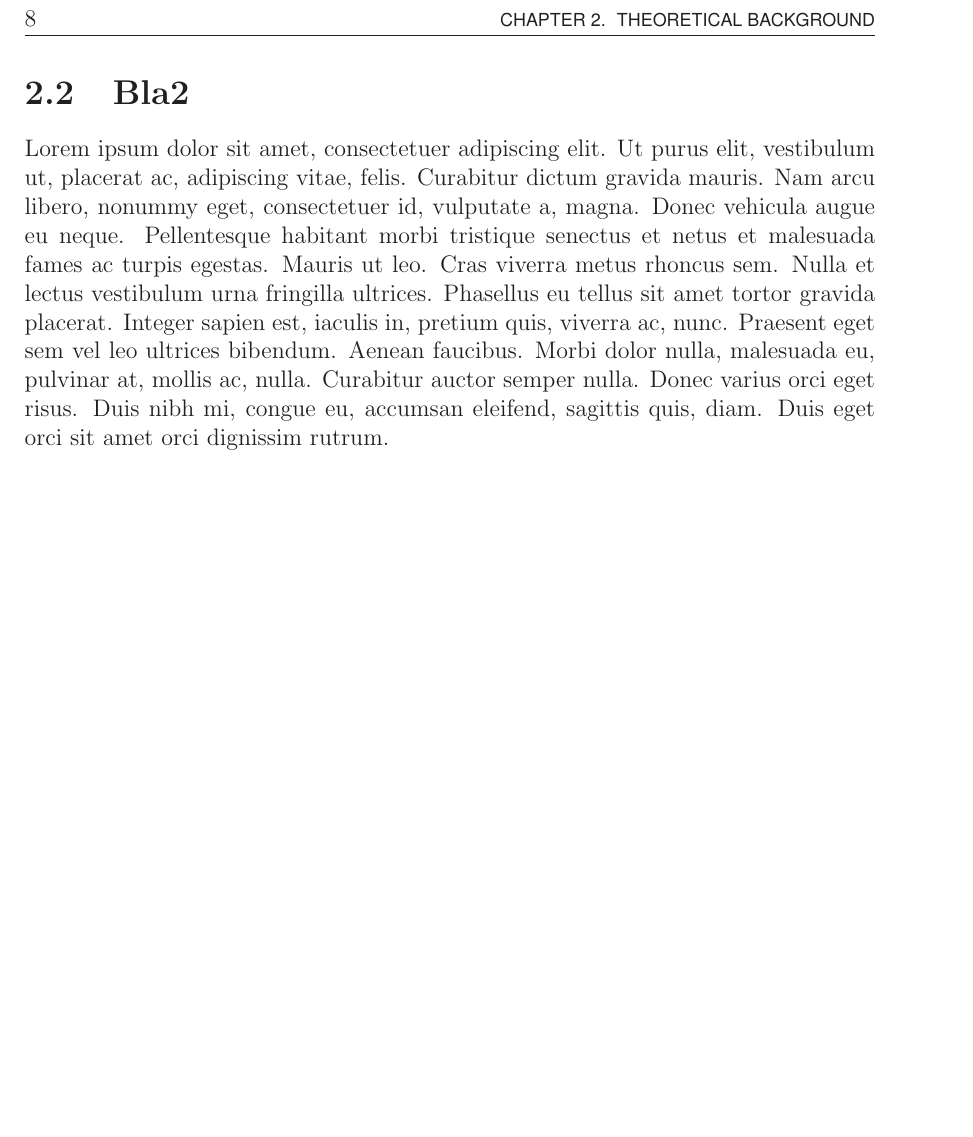
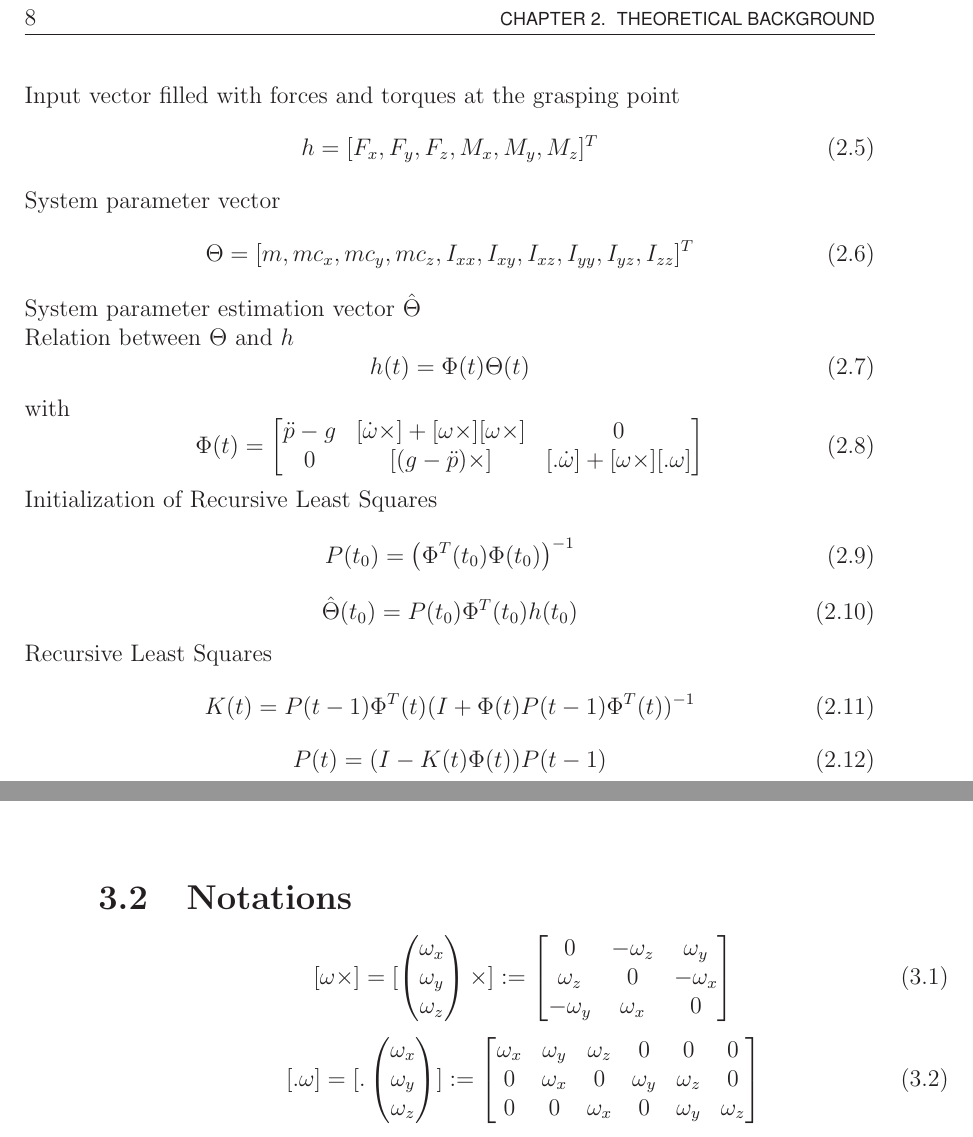
Before and after one commit to benediktibk/projektpraktikum_itr, a LaTeX document (documents/report/report.tex, which reads documents/report/appendix.tex, documents/report/mainpart.tex): part of page 10 of 17 before the commit and two parts of pages 10 and 13 of 17 after it, the two joined at a grey line, cut so that both start at the same text, the shorter picture padded with empty space. Compiled offline with LaTeX, dvips and Ghostscript.

Commit message:
added formulas

```diff
--- a/documents/report/appendix.tex
+++ b/documents/report/appendix.tex
@@ -5,3 +5,21 @@
 \addcontentsline{toc}{chapter}{Appendix}
 \label{appendix}
 \vspace{1cm}
+
+\section{Notations}
+\begin{equation}
+	[\omega \times] = [\begin{pmatrix} \omega_x \\ \omega_y \\ \omega_z \end{pmatrix} \times] :=
+	\begin{bmatrix}
+		0			& -\omega_z	& \omega_y \\
+		\omega_z	& 0			& -\omega_x \\
+		-\omega_y	& \omega_x	& 0
+	\end{bmatrix}
+\end{equation}
+\begin{equation}
+	[. \omega] = [. \begin{pmatrix} \omega_x \\ \omega_y \\ \omega_z \end{pmatrix}] :=
+	\begin{bmatrix}
+		\omega_x	& \omega_y	& \omega_z	& 0			& 0			& 0 \\
+		0			& \omega_x	& 0			& \omega_y	& \omega_z	& 0 \\
+		0			& 0			& \omega_x	& 0			& \omega_y	& \omega_z
+	\end{bmatrix}
+\end{equation}
--- a/documents/report/mainpart.tex
+++ b/documents/report/mainpart.tex
@@ -13,4 +12 @@
 
-\section{Bla2}
-\label{sec:bla2}
-\lipsum[1]
@@ -17,3 +35,41 @@
+Input vector filled with forces and torques at the grasping point
+\begin{equation}
+	h = [F_x, F_y, F_z, M_x, M_y, M_z]^T
+\end{equation}
+System parameter vector
+\begin{equation}
+	\Theta = [m, m c_x, m c_y, m c_z, I_{xx}, I_{xy}, I_{xz}, I_{yy}, I_{yz}, I_{zz}]^T
+\end{equation}
+System parameter estimation vector $\hat \Theta$
+
+Relation between $\Theta$ and $h$
+\begin{equation}
+	h(t) = \Phi(t) \Theta(t)
+\end{equation}
+with
+\begin{equation}
+	\Phi(t) =
+	\begin{bmatrix}
+		\ddot p - g	& [\dot \omega \times] + [\omega \times] [\omega \times]	& 0 \\
+		0			& [(g - \ddot p) \times]									& [. \dot \omega] + [\omega \times] [. \omega]
+	\end{bmatrix}
+\end{equation}
+
+Initialization of Recursive Least Squares
+\begin{equation}
+	P(t_0) = \left( \Phi^T(t_0) \Phi(t_0) \right)^{-1}
+\end{equation}
+\begin{equation}
+	\hat \Theta (t_0) = P(t_0) \Phi^T(t_0) h(t_0)
+\end{equation}
+
+Recursive Least Squares
+\begin{equation}
+	K(t) = P(t-1) \Phi^T(t) (I + \Phi(t) P(t - 1) \Phi^T(t))^{-1}
+\end{equation}
+\begin{equation}
+	P(t) = (I - K(t) \Phi(t)) P(t - 1)
+\end{equation}
 
 \chapter{Modelling and Verification of Embedded Systems}
 
--- a/documents/report/report.tex
+++ b/documents/report/report.tex
@@ -5,6 +5,7 @@
 \usepackage{verbatim}
 \usepackage[english, ngerman]{babel}
 \usepackage{lipsum}
+\usepackage{mathtools}
 %%% Stand 14.09.2007
 %%% erstellt von Marion Sobotka
 %%% marion.sobotka@tum.de
```
Also changed, not shown: documents/report/mainpart.tex (23 more changed lines).
